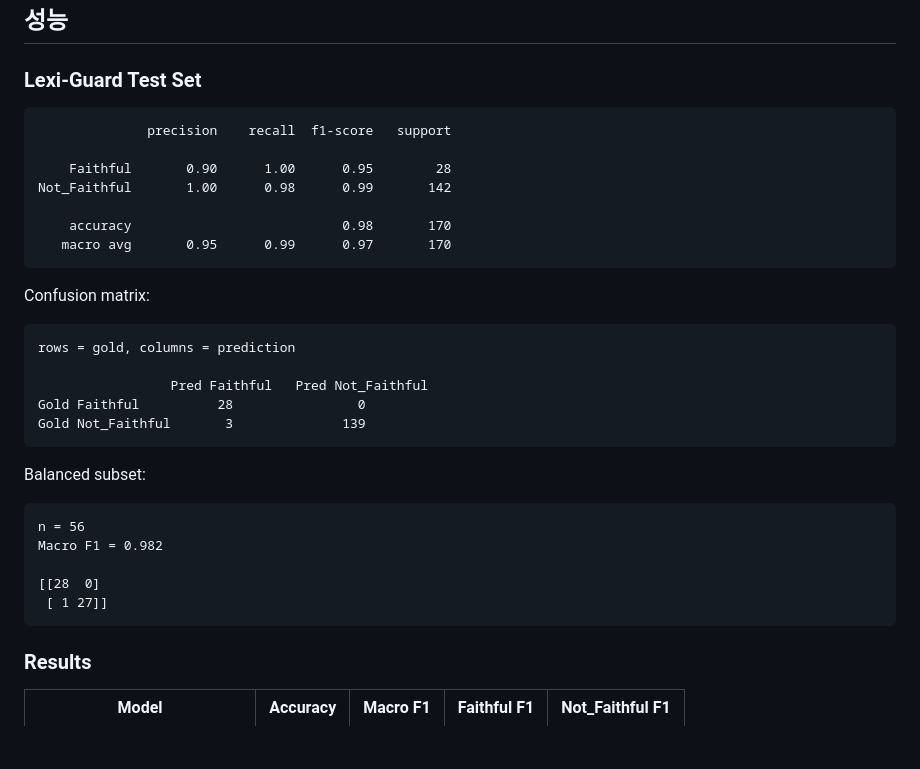
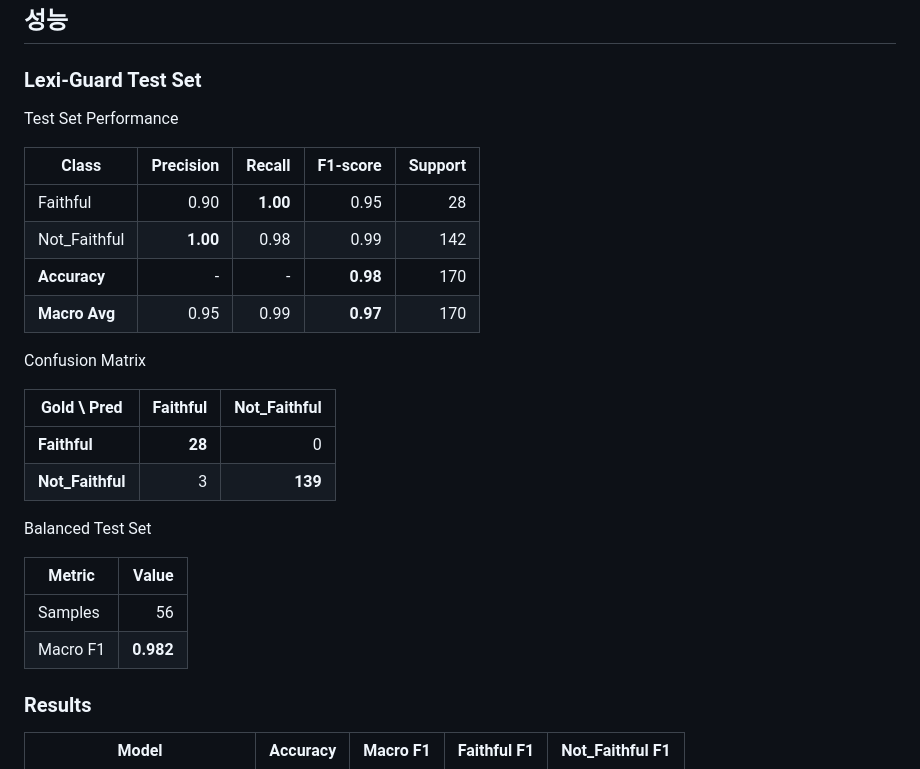
Before and after one commit to sunmay12/Lexi-Guard, a Markdown page: README.md, the part around the change. Rendered like a GitHub page; blank space fills up the shorter version.

Commit message:
docs: README 문서 수정

````diff
--- a/README.md
+++ b/README.md
@@ -305,35 +305,29 @@ python src/evaluate.py \
 
 ### Lexi-Guard Test Set
 
-```text
-              precision    recall  f1-score   support
+Test Set Performance
 
-    Faithful       0.90      1.00      0.95        28
-Not_Faithful       1.00      0.98      0.99       142
+| Class         | Precision |   Recall | F1-score | Support |
+| ------------- | --------: | -------: | -------: | ------: |
+| Faithful      |      0.90 | **1.00** |     0.95 |      28 |
+| Not_Faithful  |  **1.00** |     0.98 |     0.99 |     142 |
+| **Accuracy**  |         - |        - | **0.98** |     170 |
+| **Macro Avg** |      0.95 |     0.99 | **0.97** |     170 |
 
-    accuracy                           0.98       170
-   macro avg       0.95      0.99      0.97       170
-```
+Confusion Matrix
 
-Confusion matrix:
+| Gold \ Pred      | Faithful | Not_Faithful |
+| ---------------- | -------: | -----------: |
+| **Faithful**     |   **28** |            0 |
+| **Not_Faithful** |        3 |      **139** |
 
-```text
-rows = gold, columns = prediction
 
-                 Pred Faithful   Pred Not_Faithful
-Gold Faithful          28                0
-Gold Not_Faithful       3              139
-```
+Balanced Test Set
 
-Balanced subset:
-
-```text
-n = 56
-Macro F1 = 0.982
-
-[[28  0]
- [ 1 27]]
-```
+| Metric   |     Value |
+| -------- | --------: |
+| Samples  |        56 |
+| Macro F1 | **0.982** |
 
 ### Results
 
````
